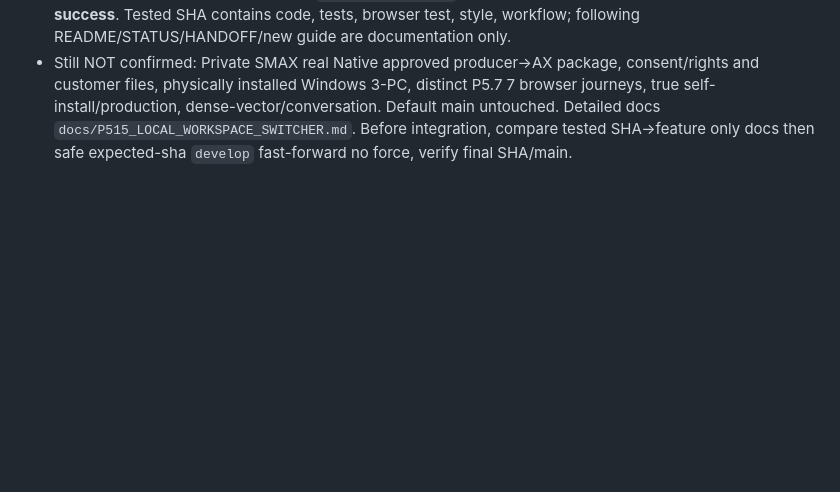
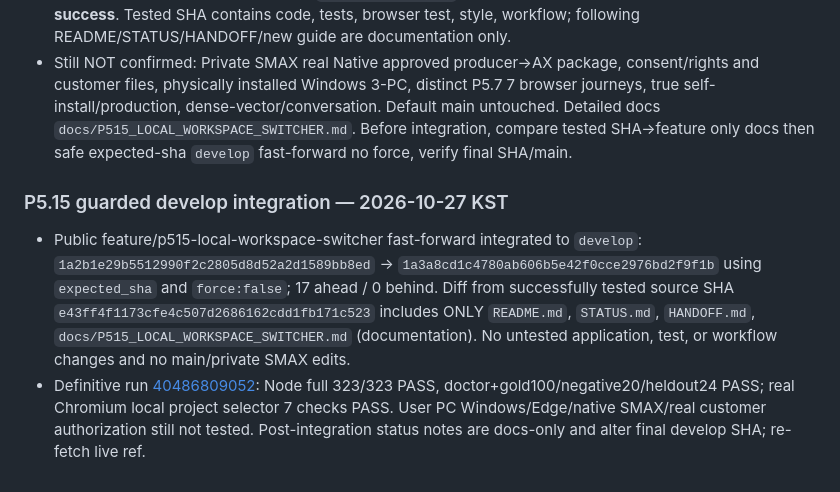
Before and after one commit to hibi89/RAG_STUDIO, a Markdown page: STATUS.md, the part around the change. GitHub-like rendering; blank space fills up the shorter version.

Commit message:
docs(p5.15): confirm verified guarded develop integration (STATUS.md)

```diff
--- a/STATUS.md
+++ b/STATUS.md
@@ -318,3 +318,7 @@ P3.2 further UI interaction QA (authorized Windows/browser), source drill-down,
 - `tests/p515-project-workspace.test.mjs` 11 new live HTTP/CLI synthetic projects tests (including independent copied sales CSV updated 157000→158000), `tests/p515-project-ui.test.mjs` 3 imported UI tests. Existing prior 309 tests preserved. New `scripts/p515-browser-smoke.mjs` actual ChromeDriver file-backed synthetic two-project browser dropdown smoke, plus scoped GitHub workflow `.github/workflows/p515-verify.yml`.
 - **Verified GitHub Actions [40486809052](https://github.com/hibi89/RAG_STUDIO/actions/runs/40486809052)**, Ubuntu24.04 Node22.16 code SHA `e43ff4f1173cfe4c507d2686162cdd1fb171c523`, completed SUCCESS. `npm test` **323 PASS, 0 FAIL, 0 SKIP**, doctor PREFLIGHT_OK, gold100/100, negative20/20, heldout24/24 PASS. **Real Chromium 7 checks PASS**, including two options, no URL token fragment, switching calculated sales from 157000 to 158000, resetting old answer. Chrome step configured `continue-on-error` for runner variability but actual conclusion **success**. Tested SHA contains code, tests, browser test, style, workflow; following README/STATUS/HANDOFF/new guide are documentation only.
 - Still NOT confirmed: Private SMAX real Native approved producer→AX package, consent/rights and customer files, physically installed Windows 3-PC, distinct P5.7 7 browser journeys, true self-install/production, dense-vector/conversation. Default main untouched. Detailed docs `docs/P515_LOCAL_WORKSPACE_SWITCHER.md`. Before integration, compare tested SHA→feature only docs then safe expected-sha `develop` fast-forward no force, verify final SHA/main.
+
+### P5.15 guarded develop integration — 2026-10-27 KST
+- Public feature/p515-local-workspace-switcher fast-forward integrated to `develop`: `1a2b1e29b5512990f2c2805d8d52a2d1589bb8ed` → `1a3a8cd1c4780ab606b5e42f0cce2976bd2f9f1b` using `expected_sha` and `force:false`; 17 ahead / 0 behind. Diff from successfully tested source SHA `e43ff4f1173cfe4c507d2686162cdd1fb171c523` includes ONLY `README.md`, `STATUS.md`, `HANDOFF.md`, `docs/P515_LOCAL_WORKSPACE_SWITCHER.md` (documentation). No untested application, test, or workflow changes and no main/private SMAX edits.
+- Definitive run [40486809052](https://github.com/hibi89/RAG_STUDIO/actions/runs/40486809052): Node full 323/323 PASS, doctor+gold100/negative20/heldout24 PASS; real Chromium local project selector 7 checks PASS. User PC Windows/Edge/native SMAX/real customer authorization still not tested. Post-integration status notes are docs-only and alter final develop SHA; re-fetch live ref.
```
